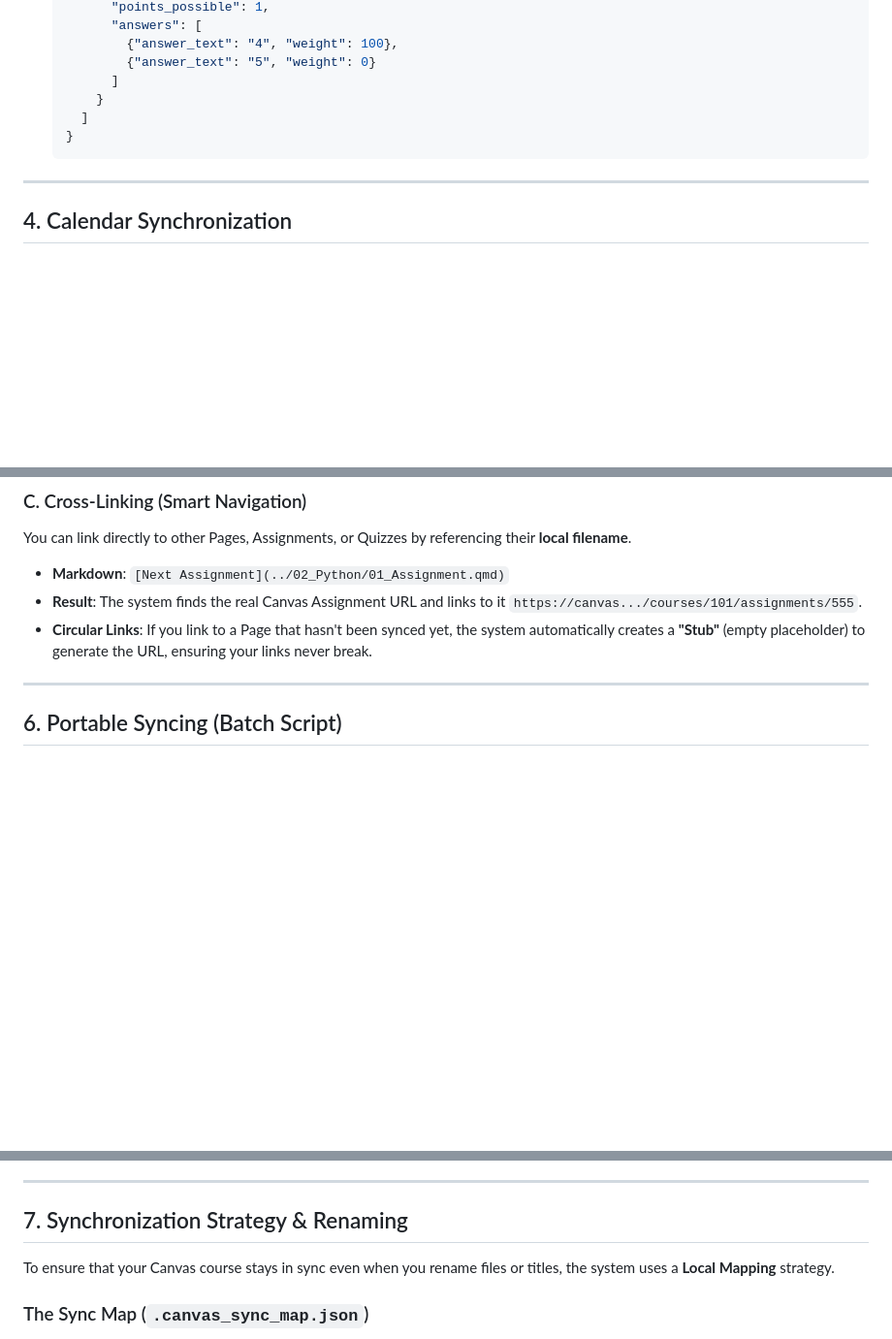
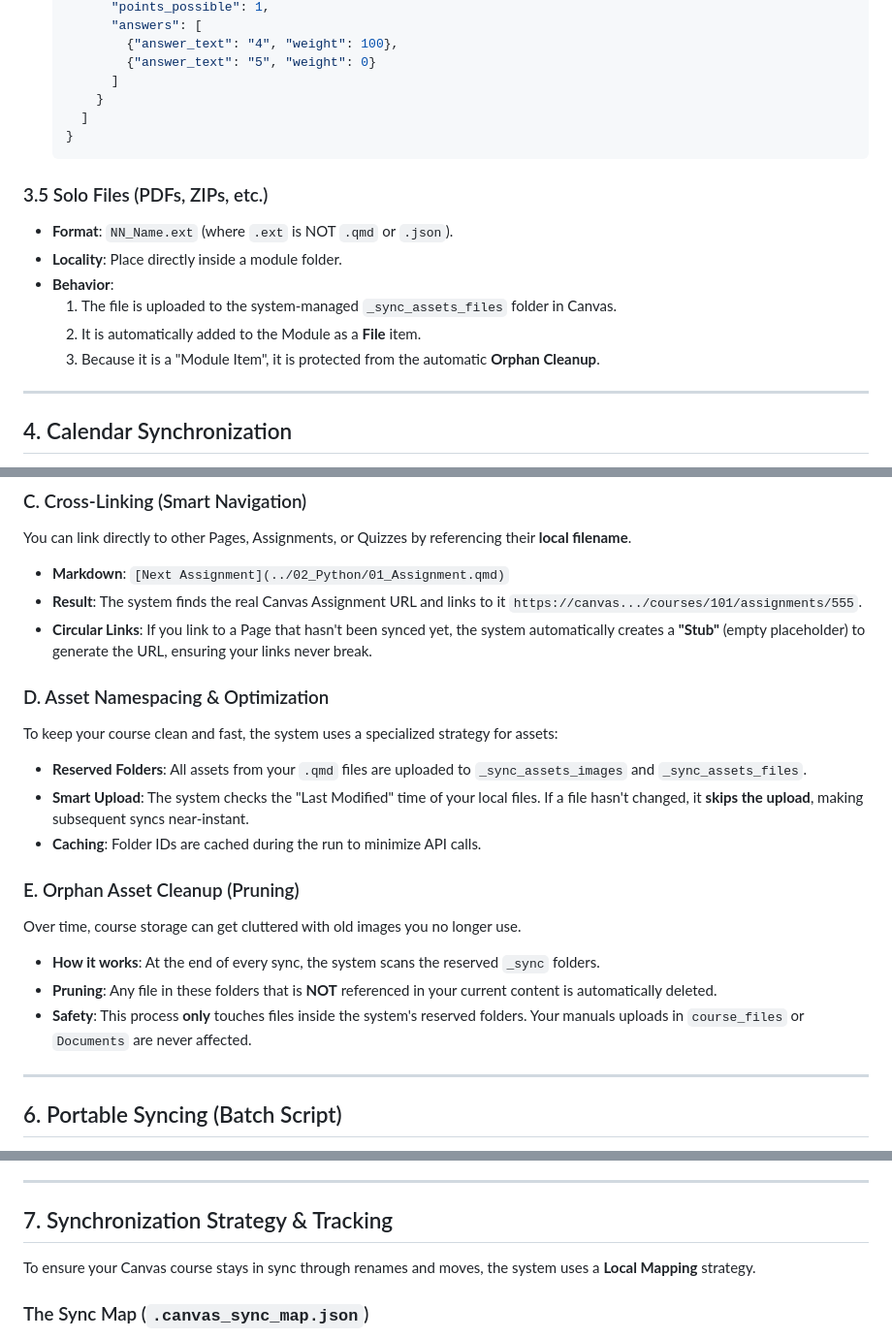
Before and after one commit to JonssonLogic/CanvasQuartoSync, a Markdown page: Guides/Canvas_Sync_User_Guide.md, 3 parts joined by grey strips. Shown at 97% size. Drawn GitHub-style; blank space fills up the shorter version.

Commit message:
Updated documentation.

````diff
--- a/Guides/Canvas_Sync_User_Guide.md
+++ b/Guides/Canvas_Sync_User_Guide.md
@@ -152,6 +152,14 @@ DailyWork/
     }
     ```
 
+### 3.5 Solo Files (PDFs, ZIPs, etc.)
+*   **Format**: `NN_Name.ext` (where `.ext` is NOT `.qmd` or `.json`).
+*   **Locality**: Place directly inside a module folder.
+*   **Behavior**:
+    1.  The file is uploaded to the system-managed `_sync_assets_files` folder in Canvas.
+    2.  It is automatically added to the Module as a **File** item.
+    3.  Because it is a "Module Item", it is protected from the automatic **Orphan Cleanup**.
+
 ---
 
 ## 4. Calendar Synchronization
@@ -201,6 +209,18 @@ You can link directly to other Pages, Assignments, or Quizzes by referencing the
 *   **Result**: The system finds the real Canvas Assignment URL and links to it `https://canvas.../courses/101/assignments/555`.
 *   **Circular Links**: If you link to a Page that hasn't been synced yet, the system automatically creates a **"Stub"** (empty placeholder) to generate the URL, ensuring your links never break.
 
+### D. Asset Namespacing & Optimization
+To keep your course clean and fast, the system uses a specialized strategy for assets:
+*   **Reserved Folders**: All assets from your `.qmd` files are uploaded to `_sync_assets_images` and `_sync_assets_files`.
+*   **Smart Upload**: The system checks the "Last Modified" time of your local files. If a file hasn't changed, it **skips the upload**, making subsequent syncs near-instant.
+*   **Caching**: Folder IDs are cached during the run to minimize API calls.
+
+### E. Orphan Asset Cleanup (Pruning)
+Over time, course storage can get cluttered with old images you no longer use.
+*   **How it works**: At the end of every sync, the system scans the reserved `_sync` folders.
+*   **Pruning**: Any file in these folders that is **NOT** referenced in your current content is automatically deleted.
+*   **Safety**: This process **only** touches files inside the system's reserved folders. Your manuals uploads in `course_files` or `Documents` are never affected.
+
 ---
 
 ## 6. Portable Syncing (Batch Script)
@@ -217,9 +237,9 @@ A helper script `run_sync_here.bat` is available to execute the sync from any di
 
 ---
 
-## 7. Synchronization Strategy & Renaming
+## 7. Synchronization Strategy & Tracking
 
-To ensure that your Canvas course stays in sync even when you rename files or titles, the system uses a **Local Mapping** strategy.
+To ensure your Canvas course stays in sync through renames and moves, the system uses a **Local Mapping** strategy.
 
 ### The Sync Map (`.canvas_sync_map.json`)
 The first time a file is synced, the system records its unique **Canvas ID** in a hidden file called `.canvas_sync_map.json` in your content root.
````
Also changed, not shown: README.md (+6 -1 lines).
